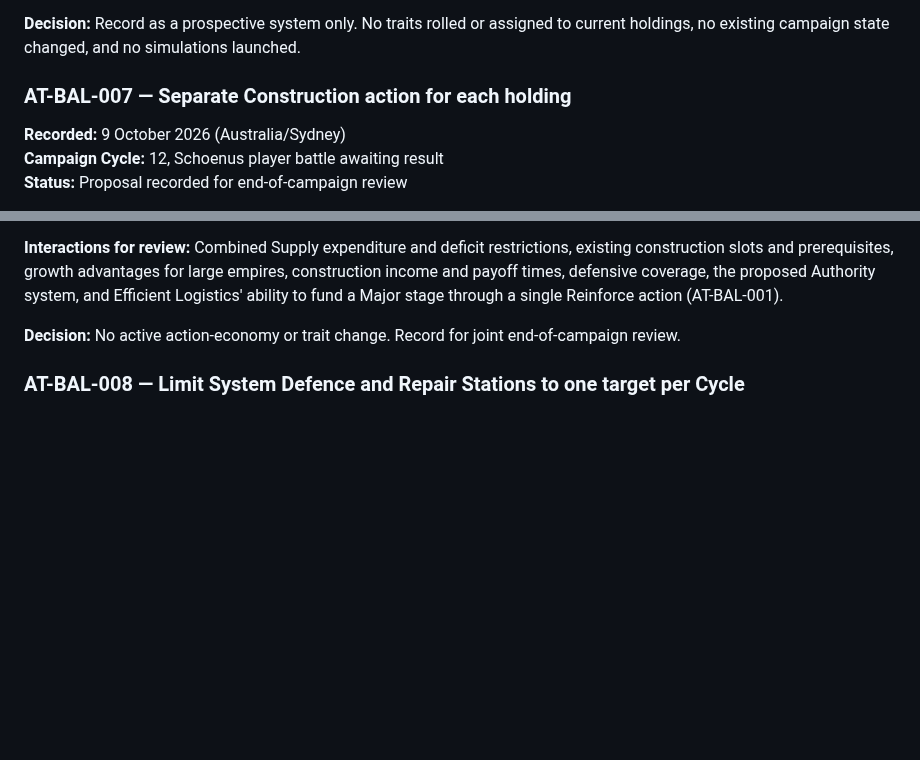
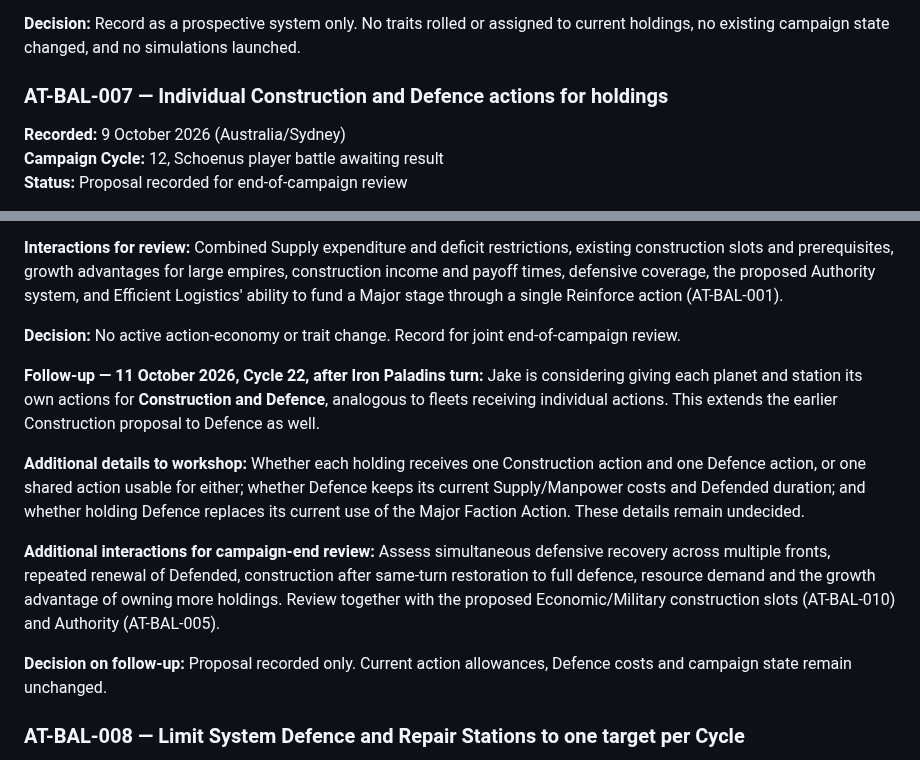
Before and after one commit to NoxAnimusVicta/Soulstorm-Meta-Campaigns, a Markdown page: Atreus_Playtest_Balance_Notes.md, 2 parts joined by grey strips. Drawn GitHub-style; blank space fills up the shorter version.

Commit message:
Extend holding action balance proposal to Defence

```diff
--- a/Atreus_Playtest_Balance_Notes.md
+++ b/Atreus_Playtest_Balance_Notes.md
@@ -146,7 +146,7 @@ Consider a random event that reduces Authority according to the number of holdin
 
 **Decision:** Record as a prospective system only. No traits rolled or assigned to current holdings, no existing campaign state changed, and no simulations launched.
 
-### AT-BAL-007 — Separate Construction action for each holding
+### AT-BAL-007 — Individual Construction and Defence actions for holdings
 
 **Recorded:** 9 October 2026 (Australia/Sydney)
 **Campaign Cycle:** 12, Schoenus player battle awaiting result
@@ -161,6 +161,14 @@ Consider a random event that reduces Authority according to the number of holdin
 **Interactions for review:** Combined Supply expenditure and deficit restrictions, existing construction slots and prerequisites, growth advantages for large empires, construction income and payoff times, defensive coverage, the proposed Authority system, and Efficient Logistics' ability to fund a Major stage through a single Reinforce action (AT-BAL-001).
 
 **Decision:** No active action-economy or trait change. Record for joint end-of-campaign review.
+
+**Follow-up — 11 October 2026, Cycle 22, after Iron Paladins turn:** Jake is considering giving each planet and station its own actions for **Construction and Defence**, analogous to fleets receiving individual actions. This extends the earlier Construction proposal to Defence as well.
+
+**Additional details to workshop:** Whether each holding receives one Construction action and one Defence action, or one shared action usable for either; whether Defence keeps its current Supply/Manpower costs and Defended duration; and whether holding Defence replaces its current use of the Major Faction Action. These details remain undecided.
+
+**Additional interactions for campaign-end review:** Assess simultaneous defensive recovery across multiple fronts, repeated renewal of Defended, construction after same-turn restoration to full defence, resource demand and the growth advantage of owning more holdings. Review together with the proposed Economic/Military construction slots (AT-BAL-010) and Authority (AT-BAL-005).
+
+**Decision on follow-up:** Proposal recorded only. Current action allowances, Defence costs and campaign state remain unchanged.
 
 ### AT-BAL-008 — Limit System Defence and Repair Stations to one target per Cycle
 
```
